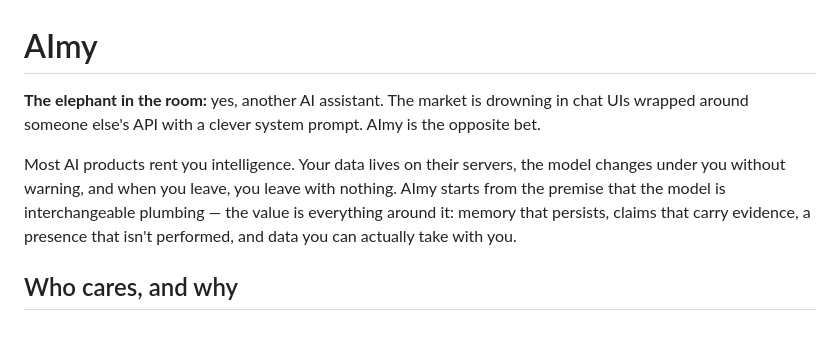
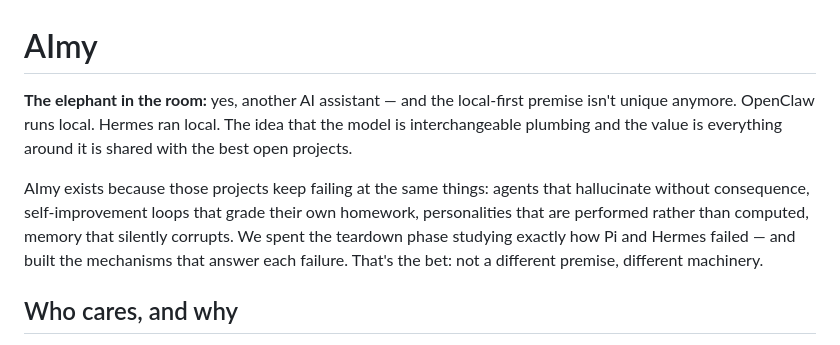
Before and after one commit to kimlercorey/aimy-v0, a Markdown page: README.md, the part around the change. Drawn GitHub-style.

Commit message:
README: sharpen the elephant - concede the shared premise, defend the machinery

```diff
--- a/README.md
+++ b/README.md
@@ -1,8 +1,8 @@
 # AImy
 
-**The elephant in the room:** yes, another AI assistant. The market is drowning in chat UIs wrapped around someone else's API with a clever system prompt. AImy is the opposite bet.
+**The elephant in the room:** yes, another AI assistant — and the local-first premise isn't unique anymore. OpenClaw runs local. Hermes ran local. The idea that the model is interchangeable plumbing and the value is everything around it is shared with the best open projects.
 
-Most AI products rent you intelligence. Your data lives on their servers, the model changes under you without warning, and when you leave, you leave with nothing. AImy starts from the premise that the model is interchangeable plumbing — the value is everything around it: memory that persists, claims that carry evidence, a presence that isn't performed, and data you can actually take with you.
+AImy exists because those projects keep failing at the same things: agents that hallucinate without consequence, self-improvement loops that grade their own homework, personalities that are performed rather than computed, memory that silently corrupts. We spent the teardown phase studying exactly how Pi and Hermes failed — and built the mechanisms that answer each failure. That's the bet: not a different premise, different machinery.
 
 ## Who cares, and why
 
```
